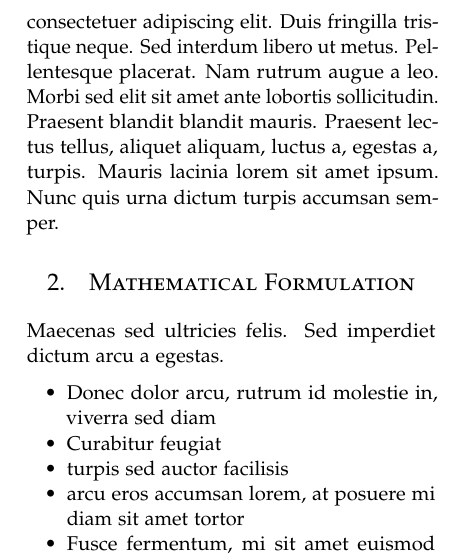
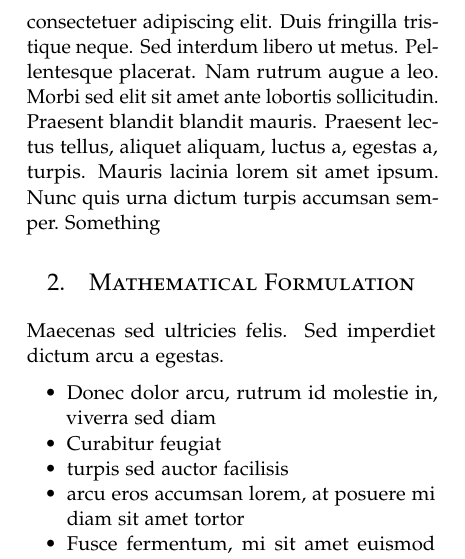
Before and after one commit to AparaV/image-to-text-translator, a LaTeX paper (report/report.tex, which reads report/sections/introduction.tex): part of one column of page 1 of 3, cut so that both start at the same text. Compiled offline with pdfLaTeX.

Commit message:
Add 'Something' to introduction

```diff
--- a/report/sections/introduction.tex
+++ b/report/sections/introduction.tex
@@ -5,8 +5,8 @@
 \lettrine[nindent=0em,lines=3]{L}{orem} ipsum dolor sit amet, consectetur adipiscing elit.
 \blindtext
 
- \blindtext
-
+\blindtext
 %=====================
 %  INTRODUCTION
 %=====================
+Something
```
Also changed, not shown: report/report.pdf, 1 other file.
